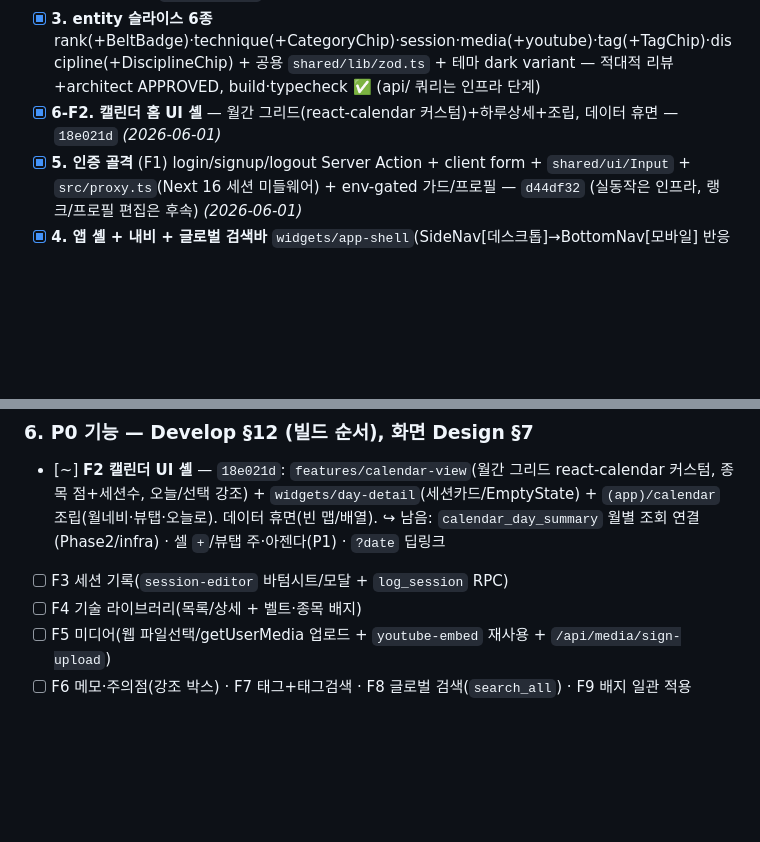
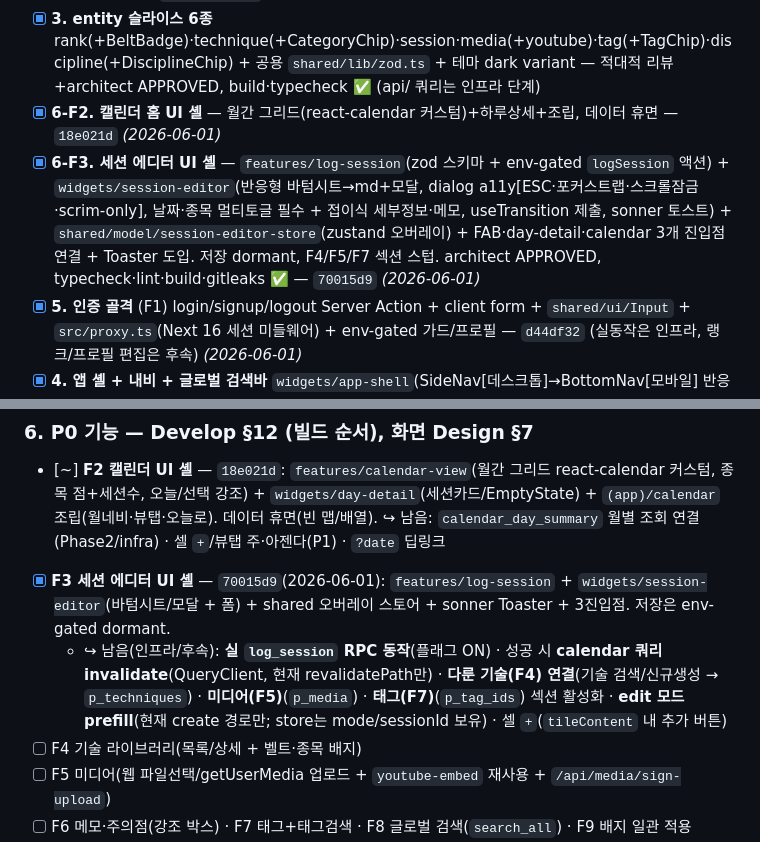
Before and after one commit to KIMJINMINININN/rn_app_dev, a Markdown page: docs/mma/TodoList.md, 2 parts joined by grey strips. GitHub-like rendering; blank space fills up the shorter version.

Commit message:
docs(mma): TodoList 6-F3 세션 에디터 UI 셸 완료 체크
완료 항목 + 6번 F3 체크, 인프라/후속(실 RPC·쿼리 invalidate·F4기술/F5미디어/F7태그 연결·edit prefill) 남김 정리. 갱신일 2026-06-01.

Co-Authored-By: Claude Opus 4.8 (1M context) <noreply@anthropic.com>

```diff
--- a/docs/mma/TodoList.md
+++ b/docs/mma/TodoList.md
@@ -15,6 +15,7 @@
 - [x] **2. Supabase 클라이언트 토대** `shared/api/supabase/{server,client,admin,index,types}` + db 스크립트 5종 + `.env.example` — (build·typecheck ✅, DB 미적용)
 - [x] **3. entity 슬라이스 6종** rank(+BeltBadge)·technique(+CategoryChip)·session·media(+youtube)·tag(+TagChip)·discipline(+DisciplineChip) + 공용 `shared/lib/zod.ts` + 테마 dark variant — 적대적 리뷰+architect APPROVED, build·typecheck ✅ (api/ 쿼리는 인프라 단계)
 - [x] **6-F2. 캘린더 홈 UI 셸** — 월간 그리드(react-calendar 커스텀)+하루상세+조립, 데이터 휴면 — `18e021d` *(2026-06-01)*
+- [x] **6-F3. 세션 에디터 UI 셸** — `features/log-session`(zod 스키마 + env-gated `logSession` 액션) + `widgets/session-editor`(반응형 바텀시트→md+모달, dialog a11y[ESC·포커스트랩·스크롤잠금·scrim-only], 날짜·종목 멀티토글 필수 + 접이식 세부정보·메모, useTransition 제출, sonner 토스트) + `shared/model/session-editor-store`(zustand 오버레이) + FAB·day-detail·calendar 3개 진입점 연결 + Toaster 도입. 저장 dormant, F4/F5/F7 섹션 스텁. architect APPROVED, typecheck·lint·build·gitleaks ✅ — `70015d9` *(2026-06-01)*
 - [x] **5. 인증 골격** (F1) login/signup/logout Server Action + client form + `shared/ui/Input` + `src/proxy.ts`(Next 16 세션 미들웨어) + env-gated 가드/프로필 — `d44df32` (실동작은 인프라, 랭크/프로필 편집은 후속) *(2026-06-01)*
 - [x] **4. 앱 셸 + 내비 + 글로벌 검색바** `widgets/app-shell`(SideNav[데스크톱]→BottomNav[모바일] 반응형·TopBar+SearchBar·ThemeToggle·빨강 FAB) + `shared/ui`(Button/IconButton/EmptyState/Skeleton/theme[FOUC]) + `app/{(app),(auth)}` 라우트 스캐폴드(걸어다니는 셸) + 루트 layout `data-theme`/FOUC 주입 + Providers(QueryClient) — typecheck·build ✅, FSD 깨끗, 의존성 0 추가 *(커밋 대기, DB/auth는 스텁)*
 
@@ -65,7 +66,8 @@
 
 ### 6. P0 기능 — Develop §12 (빌드 순서), 화면 Design §7
 - [~] **F2 캘린더 UI 셸** — `18e021d`: `features/calendar-view`(월간 그리드 react-calendar 커스텀, 종목 점+세션수, 오늘/선택 강조) + `widgets/day-detail`(세션카드/EmptyState) + `(app)/calendar` 조립(월네비·뷰탭·오늘로). 데이터 휴면(빈 맵/배열). ↪ 남음: `calendar_day_summary` 월별 조회 연결(Phase2/infra) · 셀 `+`/뷰탭 주·아젠다(P1) · `?date` 딥링크
-- [ ] F3 세션 기록(`session-editor` 바텀시트/모달 + `log_session` RPC)
+- [x] **F3 세션 에디터 UI 셸** — `70015d9`(2026-06-01): `features/log-session` + `widgets/session-editor`(바텀시트/모달 + 폼) + shared 오버레이 스토어 + sonner Toaster + 3진입점. 저장은 env-gated dormant.
+  - ↪ 남음(인프라/후속): **실 `log_session` RPC 동작**(플래그 ON) · 성공 시 **calendar 쿼리 invalidate**(QueryClient, 현재 revalidatePath만) · **다룬 기술(F4) 연결**(기술 검색/신규생성 → `p_techniques`) · **미디어(F5)**(`p_media`) · **태그(F7)**(`p_tag_ids`) 섹션 활성화 · **edit 모드 prefill**(현재 create 경로만; store는 mode/sessionId 보유) · 셀 `+`(`tileContent` 내 추가 버튼)
 - [ ] F4 기술 라이브러리(목록/상세 + 벨트·종목 배지)
 - [ ] F5 미디어(웹 파일선택/getUserMedia 업로드 + `youtube-embed` 재사용 + `/api/media/sign-upload`)
 - [ ] F6 메모·주의점(강조 박스) · F7 태그+태그검색 · F8 글로벌 검색(`search_all`) · F9 배지 일관 적용
```
Also changed, not shown: other parts of docs/mma/TodoList.md (+1 -1 lines).
